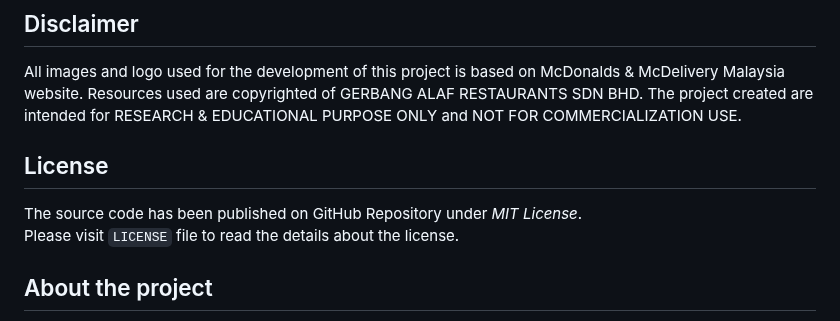
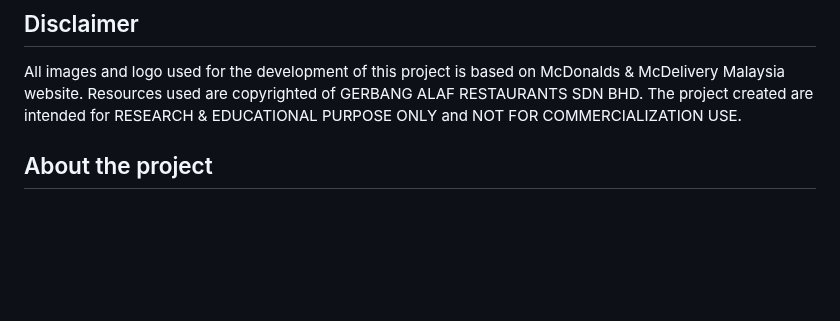
Before and after one commit to iamashraff/McDonalds-Online-Ordering-System, a Markdown page: README.md, the part around the change. GitHub-like rendering; blank space fills up the shorter version.

```diff
--- a/README.md
+++ b/README.md
@@ -22,9 +22,6 @@ This project was developed using C#, ASP.NET, some simple Javascript code to cal
 ## Disclaimer
 All images and logo used for the development of this project is based on McDonalds & McDelivery Malaysia website. Resources used are copyrighted of  GERBANG ALAF RESTAURANTS SDN BHD. The project created are intended for RESEARCH & EDUCATIONAL PURPOSE ONLY and NOT FOR COMMERCIALIZATION USE.
 
-## License
-The source code has been published on GitHub Repository under _MIT License_.
-Please visit `LICENSE` file to read the details about the license.
 
 ## About the project
 Languages :<br>
```
